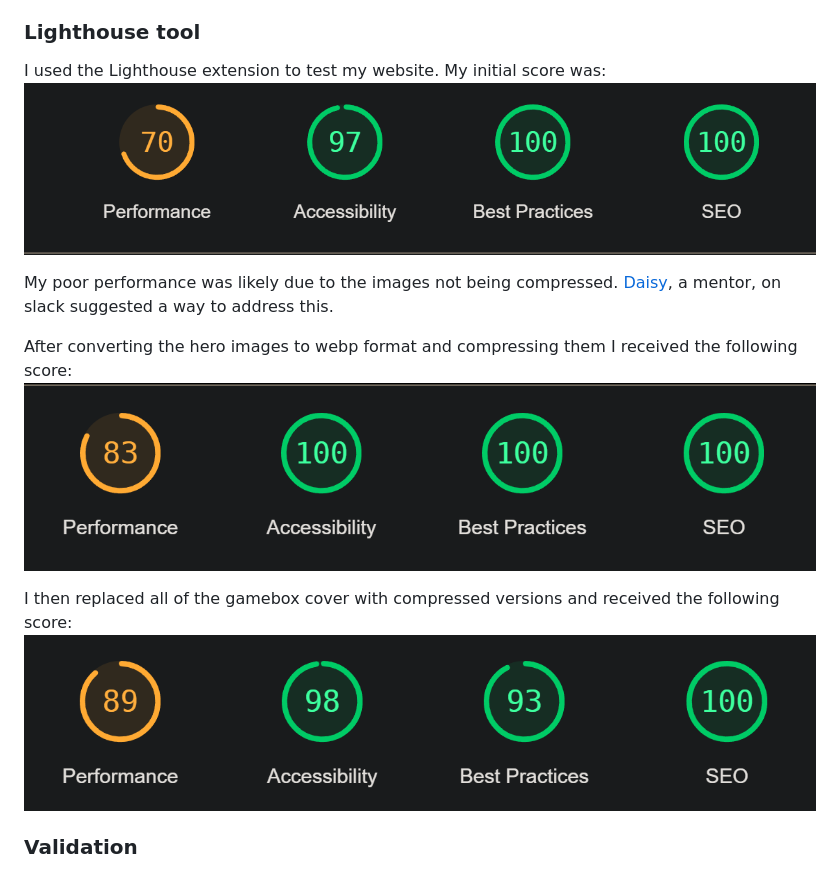
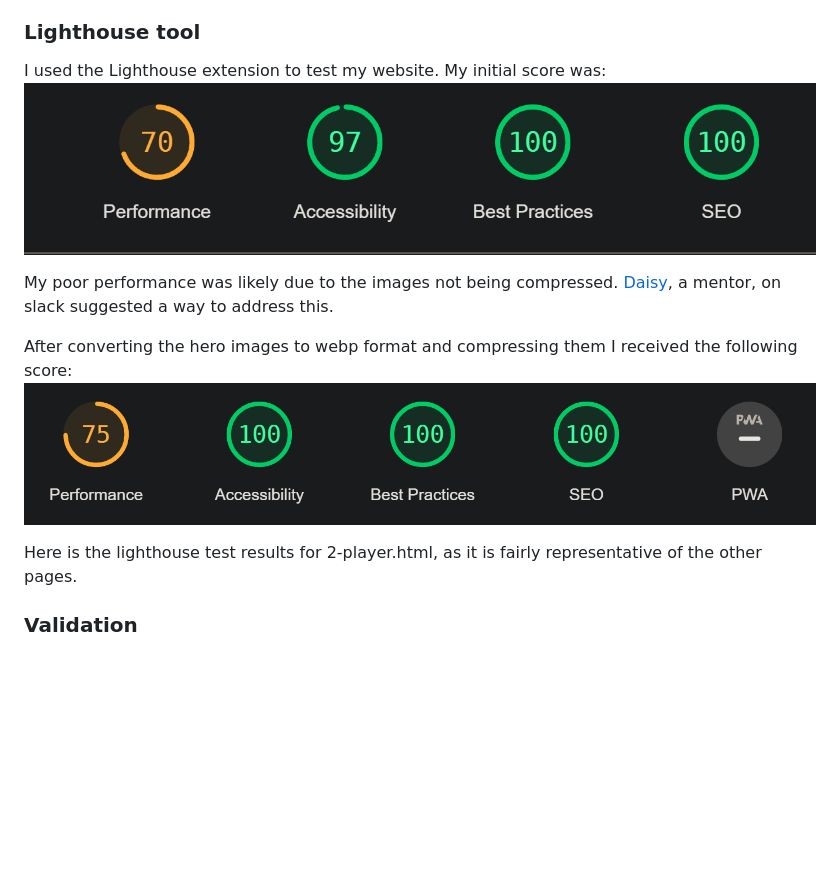
Before and after one commit to Code-Institute-Submissions/smtilson-pp1-boardgames, a Markdown page: README.md, the part around the change. Drawn GitHub-style; pictures changed too: assets/images/screenshots/lighthouse-test-results-index-final.png (added); blank space fills up the shorter version.

```diff
--- a/README.md
+++ b/README.md
@@ -111,15 +111,14 @@ On larger screens, I had planned to have the main content of the pages scroll un
 
 ### Lighthouse tool
 I used the Lighthouse extension to test my website. My initial score was:
-![Lighthouse results1](/assets/images/screenshots/lighthouse-testing-results1.png)
+![Lighthouse results index initial](/assets/images/screenshots/lighthouse-testing-results-index-initial.png)
 
 My poor performance was likely due to the images not being compressed. [Daisy](#daisy-mentor), a mentor, on slack suggested a way to address this.
 
 After converting the hero images to webp format and compressing them I received the following score:
-![Lightouse results 2](/assets/images/screenshots/lighthouse-test-results2.png)
+![Lightouse results final](/assets/images/screenshots/lighthouse-test-results-index-final.png)
 
-I then replaced all of the gamebox cover with compressed versions and received the following score:
-![Lighthouse results 3](/assets/images/screenshots/lighthouse-test-results3.png)
+Here is the lighthouse test results for 2-player.html, as it is fairly representative of the other pages.
 
 
 
```
Also changed, not shown: assets/images/screenshots/lighthouse-testing-results-index-initial.png (renamed from assets/images/screenshots/lighthouse-testing-results1.png), 7 other files.
